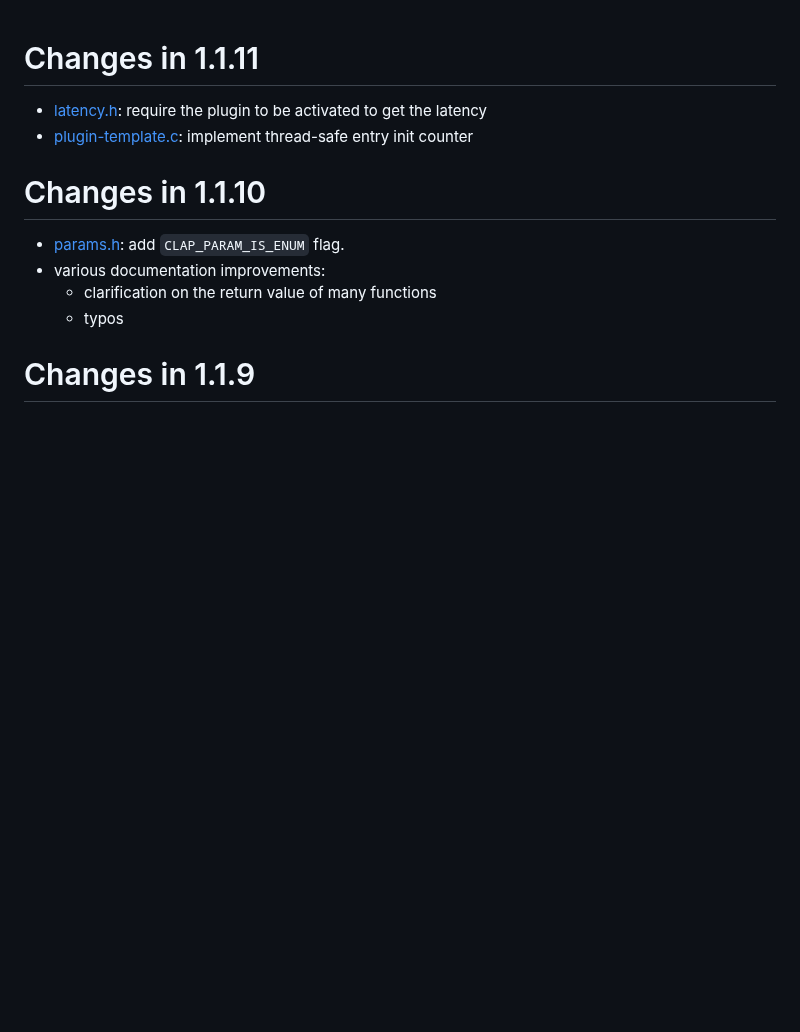
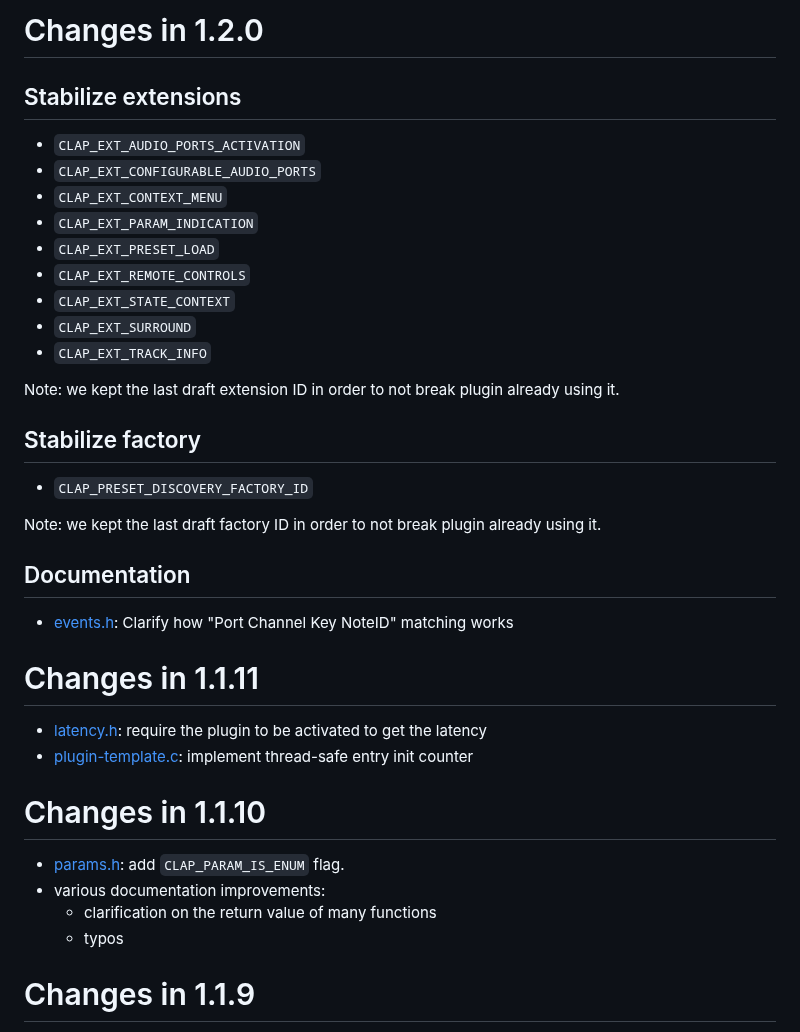
Before and after one commit to free-audio/clap, a Markdown page: ChangeLog.md, the part around the change. Rendered like a GitHub page; blank space fills up the shorter version.

Commit message:
Update ChangeLog

```diff
--- a/ChangeLog.md
+++ b/ChangeLog.md
@@ -1,3 +1,28 @@
+# Changes in 1.2.0
+
+## Stabilize extensions
+
+* `CLAP_EXT_AUDIO_PORTS_ACTIVATION`
+* `CLAP_EXT_CONFIGURABLE_AUDIO_PORTS`
+* `CLAP_EXT_CONTEXT_MENU`
+* `CLAP_EXT_PARAM_INDICATION`
+* `CLAP_EXT_PRESET_LOAD`
+* `CLAP_EXT_REMOTE_CONTROLS`
+* `CLAP_EXT_STATE_CONTEXT`
+* `CLAP_EXT_SURROUND`
+* `CLAP_EXT_TRACK_INFO`
+
+Note: we kept the last draft extension ID in order to not break plugin already using it.
+
+## Stabilize factory
+* `CLAP_PRESET_DISCOVERY_FACTORY_ID`
+
+Note: we kept the last draft factory ID in order to not break plugin already using it.
+
+## Documentation
+
+* [events.h](include/clap/events.h): Clarify how "Port Channel Key NoteID" matching works
+
 # Changes in 1.1.11
 
 * [latency.h](include/clap/ext/latency.h): require the plugin to be activated to get the latency
```
